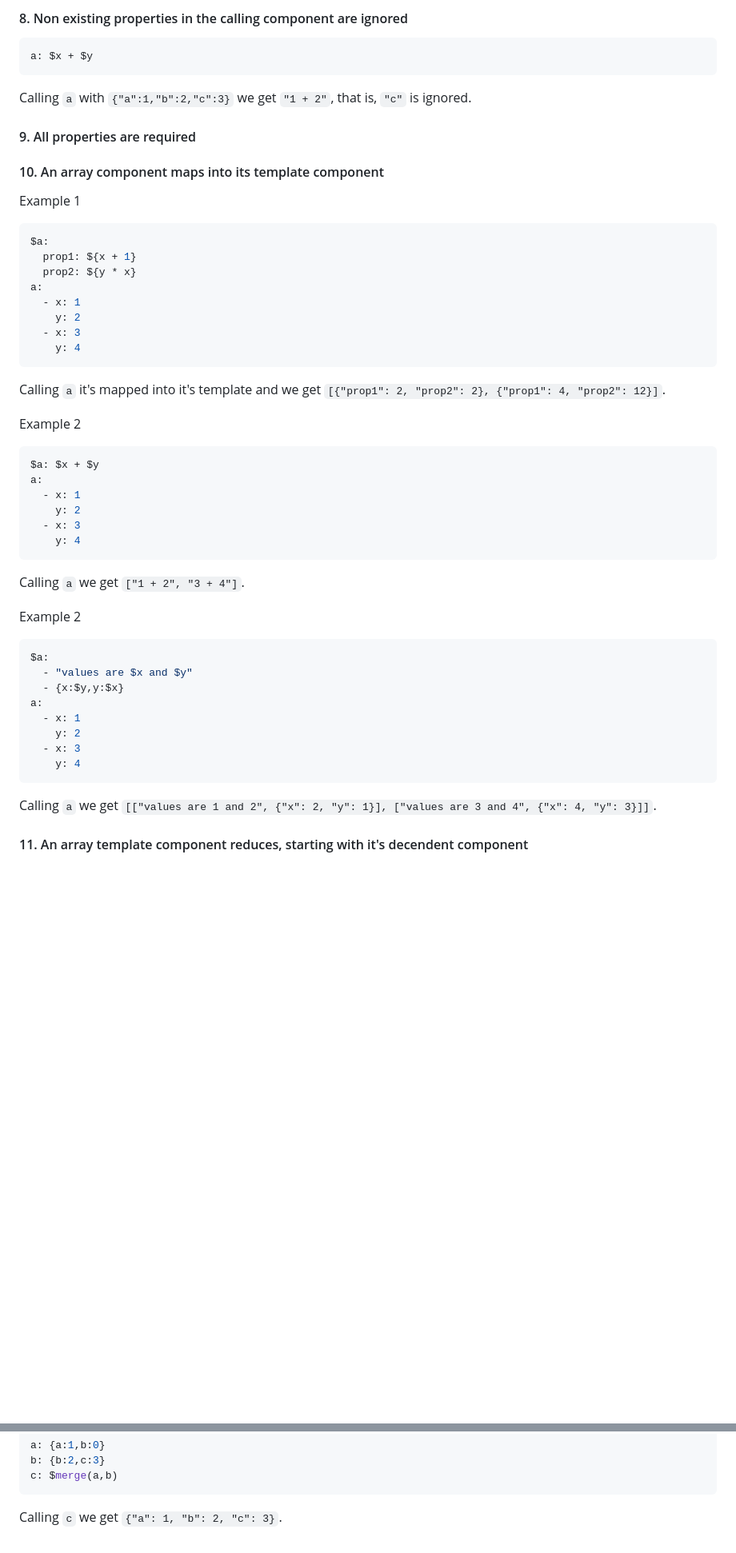
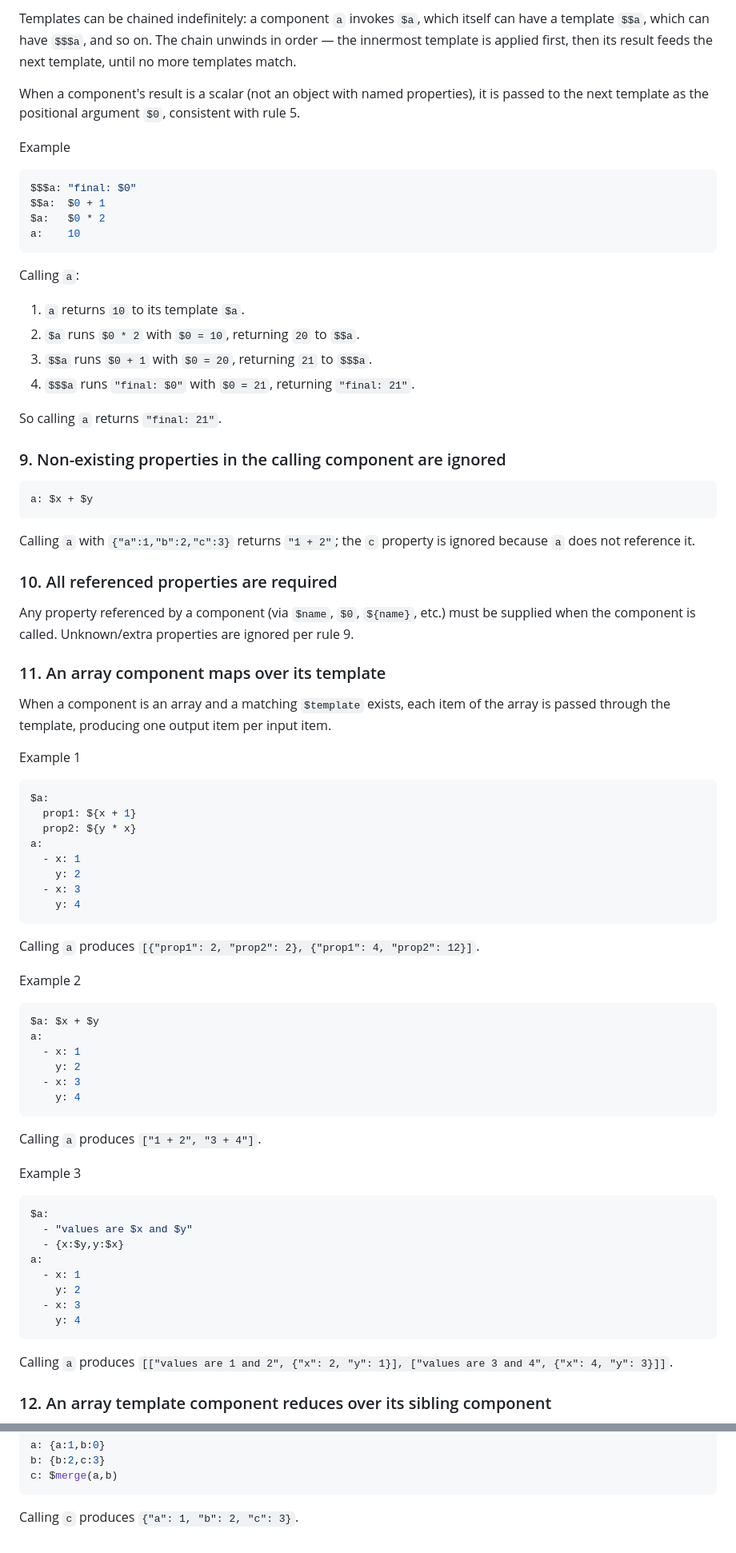
Before and after one commit to lucas-campagna/ymx, a Markdown page: docs/PRD.md, 2 parts joined by grey strips. Shown at 80% size. Rendered like a GitHub page; blank space fills up the shorter version.

````diff
--- a/docs/PRD.md
+++ b/docs/PRD.md
@@ -134,15 +155,41 @@ Calling `box` with `{"name": "Rocky"}` we get `{"from": "div", "children": "Hell
 
-#### 8. Non existing properties in the calling component are ignored
+Templates can be chained indefinitely: a component `a` invokes `$a`, which itself can have a template `$$a`, which can have `$$$a`, and so on. The chain unwinds in order — the innermost template is applied first, then its result feeds the next template, until no more templates match.
+
+When a component's result is a scalar (not an object with named properties), it is passed to the next template as the positional argument `$0`, consistent with rule 5.
+
+Example
+
+```yml
+$$$a: "final: $0"
+$$a:  $0 + 1
+$a:   $0 * 2
+a:    10
+```
+
+Calling `a`:
+
+1. `a` returns `10` to its template `$a`.
+2. `$a` runs `$0 * 2` with `$0 = 10`, returning `20` to `$$a`.
+3. `$$a` runs `$0 + 1` with `$0 = 20`, returning `21` to `$$$a`.
+4. `$$$a` runs `"final: $0"` with `$0 = 21`, returning `"final: 21"`.
+
+So calling `a` returns `"final: 21"`.
+
+### 9. Non-existing properties in the calling component are ignored
 
 ```yml
 a: $x + $y
 ```
 
-Calling `a` with `{"a":1,"b":2,"c":3}` we get `"1 + 2"`, that is, `"c"` is ignored.
+Calling `a` with `{"a":1,"b":2,"c":3}` returns `"1 + 2"`; the `c` property is ignored because `a` does not reference it.
 
-#### 9. All properties are required
+### 10. All referenced properties are required
 
-#### 10. An array component maps into its template component
+Any property referenced by a component (via `$name`, `$0`, `${name}`, etc.) must be supplied when the component is called. Unknown/extra properties are ignored per rule 9.
+
+### 11. An array component maps over its template
+
+When a component is an array and a matching `$template` exists, each item of the array is passed through the template, producing one output item per input item.
 
 Example 1
 
@@ -157,7 +204,7 @@ a:
     y: 4
 ```
 
-Calling `a` it's mapped into it's template and we get `[{"prop1": 2, "prop2": 2}, {"prop1": 4, "prop2": 12}]`.
+Calling `a` produces `[{"prop1": 2, "prop2": 2}, {"prop1": 4, "prop2": 12}]`.
 
 Example 2
 
@@ -170,9 +217,9 @@ a:
     y: 4
 ```
 
-Calling `a` we get `["1 + 2", "3 + 4"]`.
+Calling `a` produces `["1 + 2", "3 + 4"]`.
 
-Example 2
+Example 3
 
 ```yml
 $a:
@@ -185,7 +232,7 @@ a:
     y: 4
 ```
 
-Calling `a` we get `[["values are 1 and 2", {"x": 2, "y": 1}], ["values are 3 and 4", {"x": 4, "y": 3}]]`.
+Calling `a` produces `[["values are 1 and 2", {"x": 2, "y": 1}], ["values are 3 and 4", {"x": 4, "y": 3}]]`.
 
-#### 11. An array template component reduces, starting with it's decendent component
+### 12. An array template component reduces over its sibling component
 
@@ -253,4 +318,4 @@ b: {b:2,c:3}
 c: $merge(a,b)
 ```
 
-Calling `c` we get `{"a": 1, "b": 2, "c": 3}`.
+Calling `c` produces `{"a": 1, "b": 2, "c": 3}`.
````
Also changed, not shown: other parts of docs/PRD.md (+82 -43 lines).
